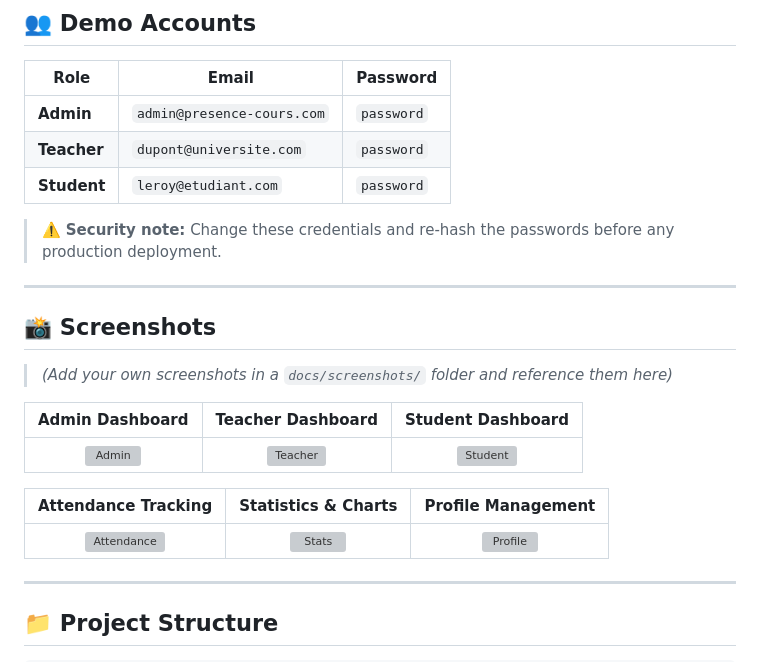
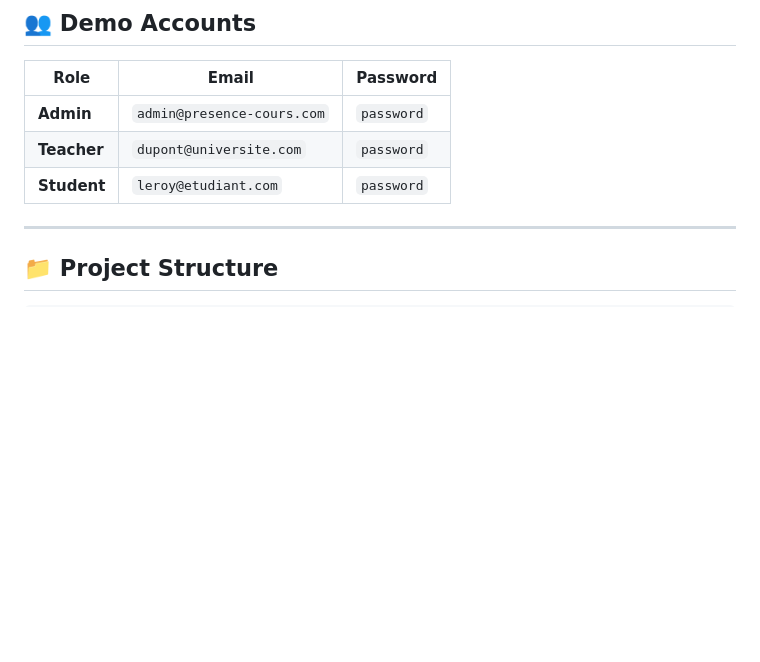
Before and after one commit to marwensellami/Student-Attendance-Management-System, a Markdown page: README.md, the part around the change. GitHub-like rendering; blank space fills up the shorter version; grey boxes are pictures that could not be loaded.

Commit message:
Update README by removing sensitive info and screenshots
Removed security note and screenshots section from README.

```diff
--- a/README.md
+++ b/README.md
@@ -158,23 +158,7 @@ http://localhost/presence_cours/
 |------|-------|----------|
 | **Admin** | `admin@presence-cours.com` | `password` |
 | **Teacher** | `dupont@universite.com` | `password` |
-| **Student** | `leroy@etudiant.com` | `password` |
-
-> ⚠️ **Security note:** Change these credentials and re-hash the passwords before any production deployment.
-
----
-
-## 📸 Screenshots
-
-> *(Add your own screenshots in a `docs/screenshots/` folder and reference them here)*
-
-| Admin Dashboard | Teacher Dashboard | Student Dashboard |
-|:---:|:---:|:---:|
-| ![Admin](docs/screenshots/admin-dashboard.png) | ![Teacher](docs/screenshots/teacher-dashboard.png) | ![Student](docs/screenshots/student-dashboard.png) |
-
-| Attendance Tracking | Statistics & Charts | Profile Management |
-|:---:|:---:|:---:|
-| ![Attendance](docs/screenshots/attendance.png) | ![Stats](docs/screenshots/statistics.png) | ![Profile](docs/screenshots/profile.png) |
+| **Student** | `leroy@etudiant.com` | `password`
 
 ---
 
```
